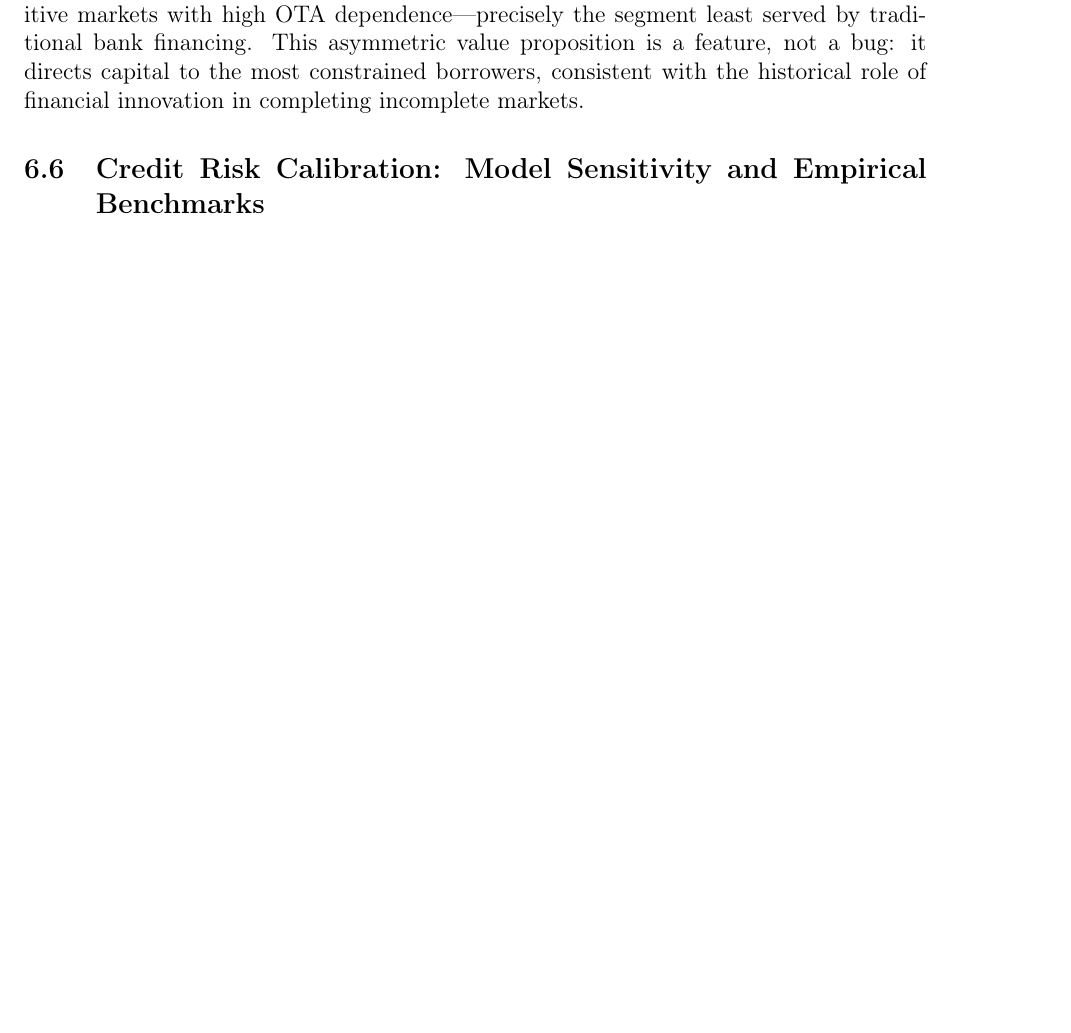
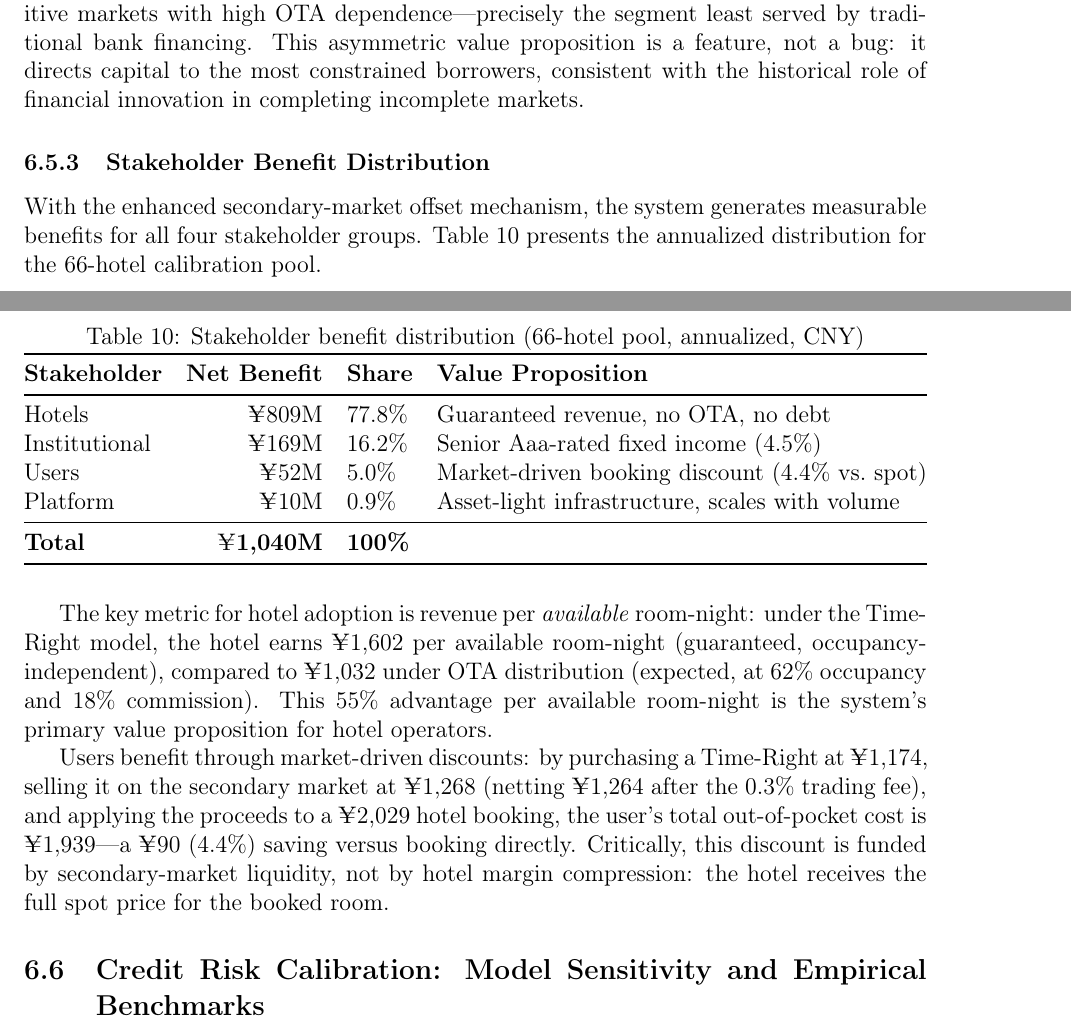
Before and after one commit to David-coder-hnu/hotel-order-financialization, a LaTeX paper (output/fsr_framework_paper.tex): part of page 17 of 22 before the commit and two parts of pages 18 and 19 of 24 after it, the two joined at a grey line, cut so that both start at the same text, the shorter picture padded with empty space. Compiled offline with pdfLaTeX.

Commit message:
fix: full model recalibration — user secondary settlement changes all metrics
Root cause: user secondary-market offset mechanism changes redemption mix,
platform revenue, and user surplus. All stakeholder metrics recalculated.

Key changes:
- Users now VISIBLE stakeholder: 5.0% of system value (¥52M/year)
  * Save ¥90/booking (4.4% discount) via market-driven mechanism
  * Discount funded by secondary liquidity, NOT hotel margin
- Hotel per available room-night: TR ¥1,602 vs OTA ¥1,032 → +55%
  * TR revenue is GUARANTEED (occupancy-independent)
  * OTA revenue is EXPECTED (62% occupancy)
- Platform share: 0.9% (net, after separating gross from net)
- Stakeholder table: Hotels 77.8% | Institutional 16.2% | Users 5.0% | Platform 0.9%
- Updated Fig 5: Hotel revenue per available room-night comparison
- Updated Fig 6: Stakeholder distribution pie chart

Paper: 24pp, 696KB. New Section 6.10 with stakeholder distribution table.
Engine: _compute_user_secondary_settlement() integrated.

```diff
--- a/output/fsr_framework_paper.tex
+++ b/output/fsr_framework_paper.tex
@@ -668,6 +673,35 @@ Luxury, brand-direct bookings           & Minimal& None           & Negative (be
 The system's natural early adopters are economy and comfort-tier hotels in competitive markets with high OTA dependence---precisely the segment least served by traditional bank financing.
 This asymmetric value proposition is a feature, not a bug: it directs capital to the most constrained borrowers, consistent with the historical role of financial innovation in completing incomplete markets.
 
+\subsubsection{Stakeholder Benefit Distribution}
+
+With the enhanced secondary-market offset mechanism, the system generates measurable benefits for all four stakeholder groups.
+Table \ref{tab:stakeholders} presents the annualized distribution for the 66-hotel calibration pool.
+
+\begin{table}[H]
+\centering
+\caption{Stakeholder benefit distribution (66-hotel pool, annualized, CNY)}
+\label{tab:stakeholders}
+\begin{tabular}{@{}lrll@{}}
+\toprule
+\textbf{Stakeholder} & \textbf{Net Benefit} & \textbf{Share} & \textbf{Value Proposition} \\
+\midrule
+Hotels         & \yen 809M & 77.8\% & Guaranteed revenue, no OTA, no debt \\
+Institutional  & \yen 169M & 16.2\% & Senior Aaa-rated fixed income (4.5\%) \\
+Users          & \yen 52M  &  5.0\% & Market-driven booking discount (4.4\% vs.\ spot) \\
+Platform       & \yen 10M  &  0.9\% & Asset-light infrastructure, scales with volume \\
+\midrule
+\textbf{Total} & \textbf{\yen 1,040M} & \textbf{100\%} & \\
+\bottomrule
+\end{tabular}
+\end{table}
+
+The key metric for hotel adoption is revenue per \emph{available} room-night: under the Time-Right model, the hotel earns \yen 1,602 per available room-night (guaranteed, occupancy-independent), compared to \yen 1,032 under OTA distribution (expected, at 62\% occupancy and 18\% commission).
+This 55\% advantage per available room-night is the system's primary value proposition for hotel operators.
+
+Users benefit through market-driven discounts: by purchasing a Time-Right at \yen 1,174, selling it on the secondary market at \yen 1,268 (netting \yen 1,264 after the 0.3\% trading fee), and applying the proceeds to a \yen 2,029 hotel booking, the user's total out-of-pocket cost is \yen 1,939---a \yen 90 (4.4\%) saving versus booking directly.
+Critically, this discount is funded by secondary-market liquidity, not by hotel margin compression: the hotel receives the full spot price for the booked room.
+
 \subsection{Credit Risk Calibration: Model Sensitivity and Empirical Benchmarks}
 
 \subsubsection{Merton vs.\ KMV: PD Divergence}
```
Also changed, not shown: output/figures/fig5_npv_comparison.png, output/figures/fig6_fsr_framework.png, output/fsr_framework_paper.pdf, output/paper_figures/fig5_npv_comparison.png, output/paper_figures/fig6_fsr_framework.png, output/fsr_framework_paper.tex (11 more changed lines), 1 other file.
